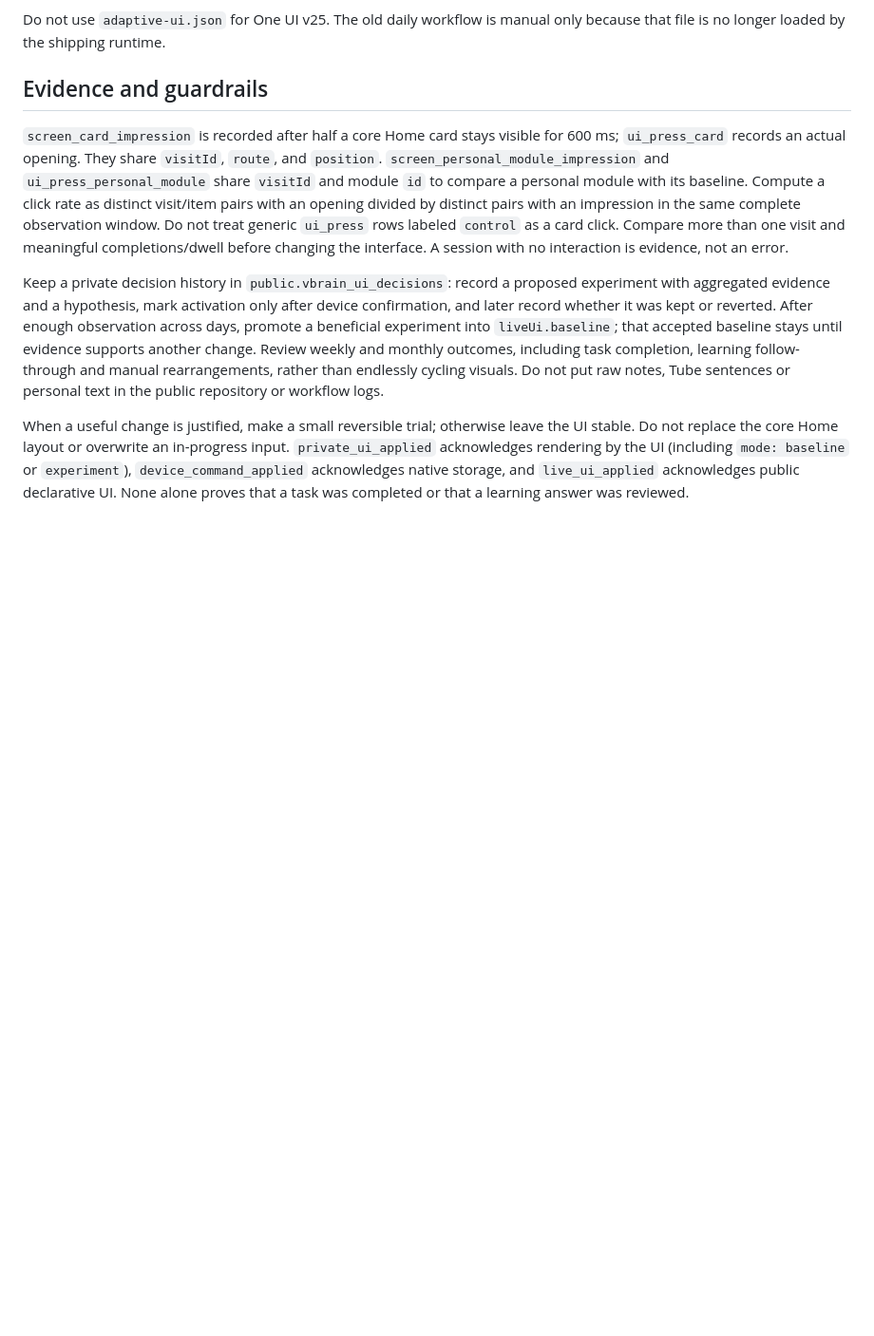
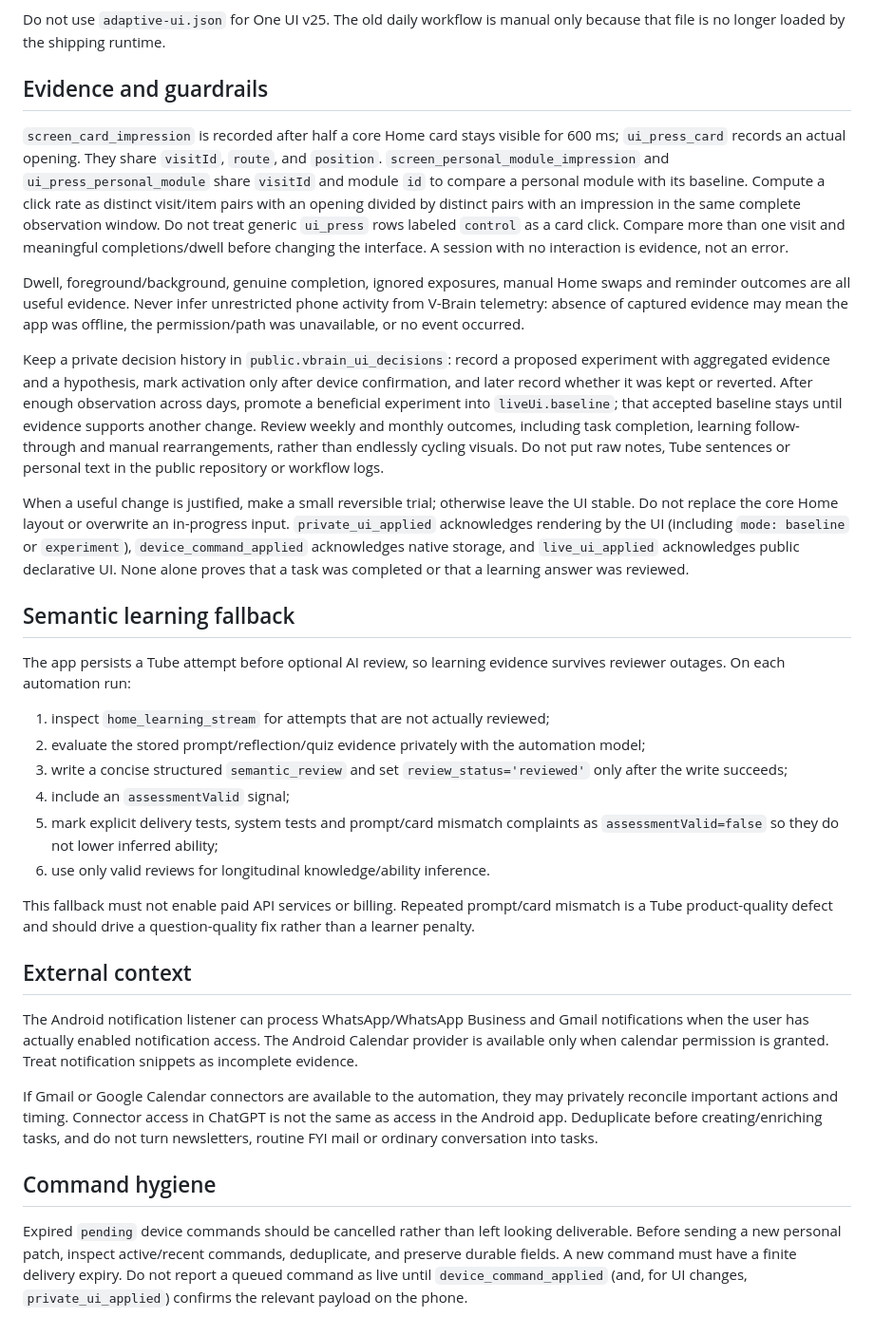
Before and after one commit to luisbogensberger-glitch/HOME-Android, a Markdown page: docs/HOURLY_ADAPTATION.md, the part around one of its changes. Shown at 95% size. Drawn GitHub-style; blank space fills up the shorter version.

Commit message:
Make hourly adaptation enforce product contract

```diff
--- a/docs/HOURLY_ADAPTATION.md
+++ b/docs/HOURLY_ADAPTATION.md
@@ -15,6 +18,31 @@ Do not use `adaptive-ui.json` for One UI v25. The old daily workflow is manual o
 
 `screen_card_impression` is recorded after half a core Home card stays visible for 600 ms; `ui_press_card` records an actual opening. They share `visitId`, `route`, and `position`. `screen_personal_module_impression` and `ui_press_personal_module` share `visitId` and module `id` to compare a personal module with its baseline. Compute a click rate as distinct visit/item pairs with an opening divided by distinct pairs with an impression in the same complete observation window. Do not treat generic `ui_press` rows labeled `control` as a card click. Compare more than one visit and meaningful completions/dwell before changing the interface. A session with no interaction is evidence, not an error.
 
+Dwell, foreground/background, genuine completion, ignored exposures, manual Home swaps and reminder outcomes are all useful evidence. Never infer unrestricted phone activity from V-Brain telemetry: absence of captured evidence may mean the app was offline, the permission/path was unavailable, or no event occurred.
+
 Keep a private decision history in `public.vbrain_ui_decisions`: record a proposed experiment with aggregated evidence and a hypothesis, mark activation only after device confirmation, and later record whether it was kept or reverted. After enough observation across days, promote a beneficial experiment into `liveUi.baseline`; that accepted baseline stays until evidence supports another change. Review weekly and monthly outcomes, including task completion, learning follow-through and manual rearrangements, rather than endlessly cycling visuals. Do not put raw notes, Tube sentences or personal text in the public repository or workflow logs.
 
 When a useful change is justified, make a small reversible trial; otherwise leave the UI stable. Do not replace the core Home layout or overwrite an in-progress input. `private_ui_applied` acknowledges rendering by the UI (including `mode: baseline` or `experiment`), `device_command_applied` acknowledges native storage, and `live_ui_applied` acknowledges public declarative UI. None alone proves that a task was completed or that a learning answer was reviewed.
+
+## Semantic learning fallback
+
+The app persists a Tube attempt before optional AI review, so learning evidence survives reviewer outages. On each automation run:
+
+1. inspect `home_learning_stream` for attempts that are not actually reviewed;
+2. evaluate the stored prompt/reflection/quiz evidence privately with the automation model;
+3. write a concise structured `semantic_review` and set `review_status='reviewed'` only after the write succeeds;
+4. include an `assessmentValid` signal;
+5. mark explicit delivery tests, system tests and prompt/card mismatch complaints as `assessmentValid=false` so they do not lower inferred ability;
+6. use only valid reviews for longitudinal knowledge/ability inference.
+
+This fallback must not enable paid API services or billing. Repeated prompt/card mismatch is a Tube product-quality defect and should drive a question-quality fix rather than a learner penalty.
+
+## External context
+
+The Android notification listener can process WhatsApp/WhatsApp Business and Gmail notifications when the user has actually enabled notification access. The Android Calendar provider is available only when calendar permission is granted. Treat notification snippets as incomplete evidence.
+
+If Gmail or Google Calendar connectors are available to the automation, they may privately reconcile important actions and timing. Connector access in ChatGPT is not the same as access in the Android app. Deduplicate before creating/enriching tasks, and do not turn newsletters, routine FYI mail or ordinary conversation into tasks.
+
+## Command hygiene
+
+Expired `pending` device commands should be cancelled rather than left looking deliverable. Before sending a new personal patch, inspect active/recent commands, deduplicate, and preserve durable fields. A new command must have a finite delivery expiry. Do not report a queued command as live until `device_command_applied` (and, for UI changes, `private_ui_applied`) confirms the relevant payload on the phone.
```
Also changed, not shown: other parts of docs/HOURLY_ADAPTATION.md (+4 -1 lines).
